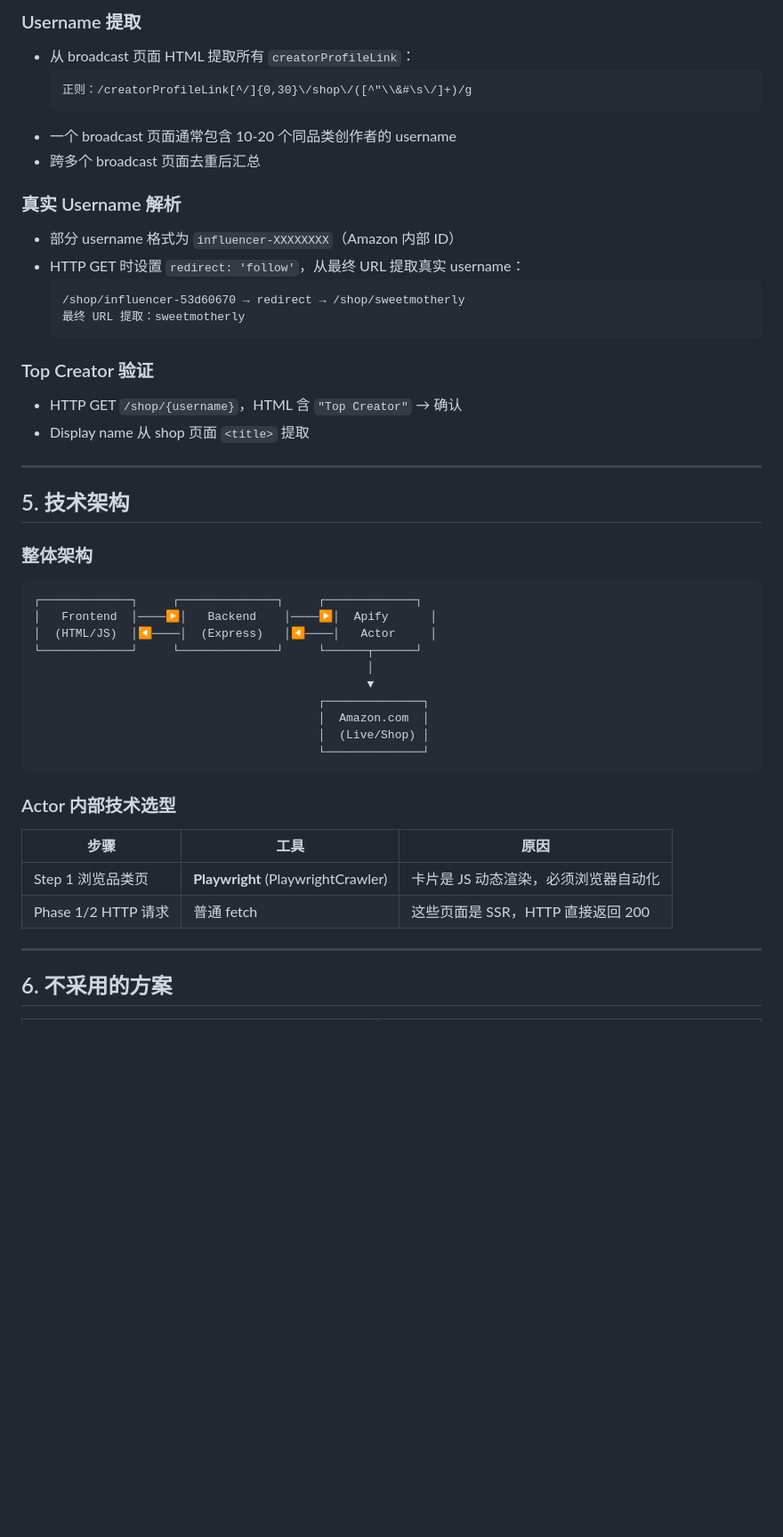
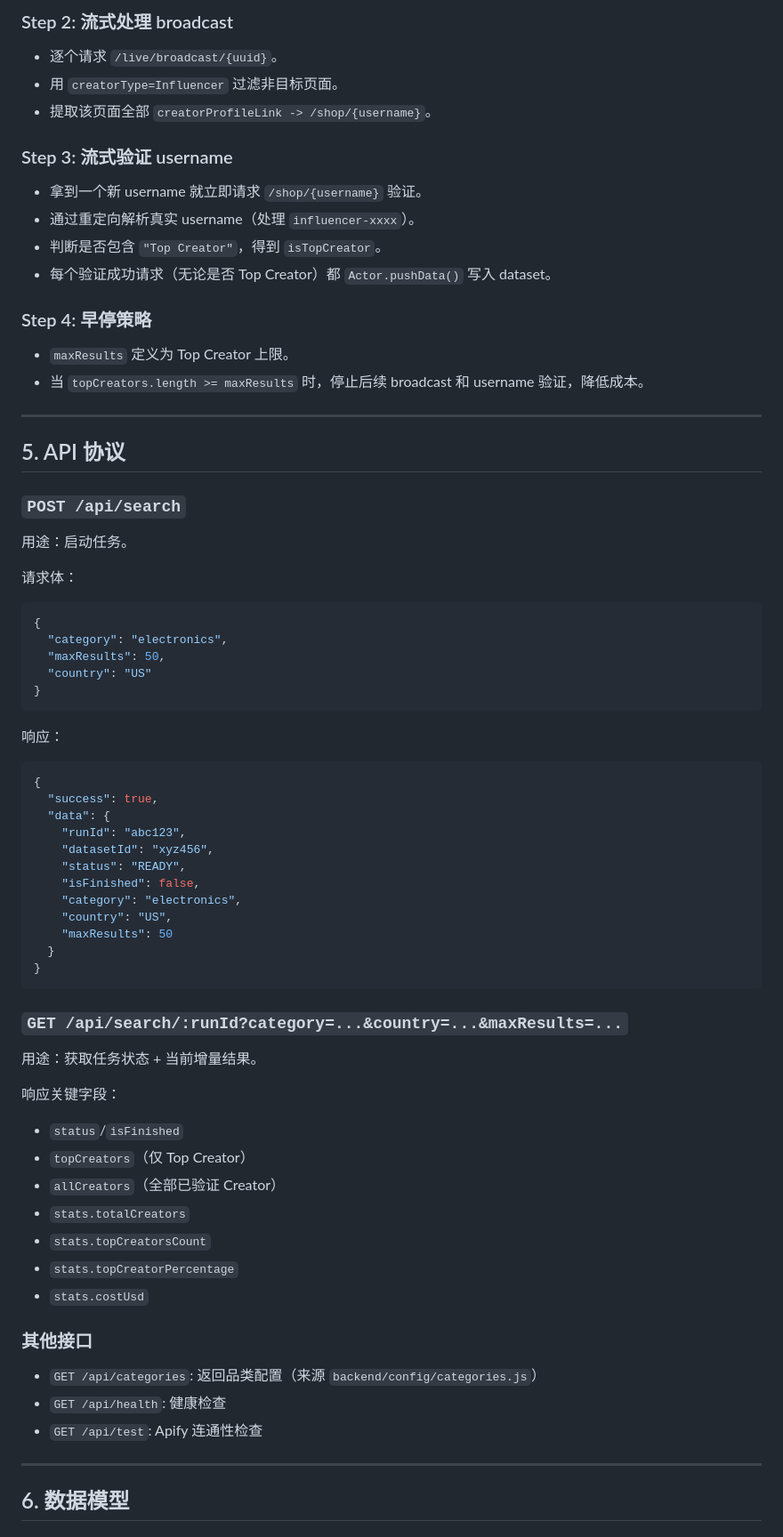
Before and after one commit to VernonMin/top-creator-finder, a Markdown page: SOLUTION.md, the part around one of its changes. Shown at 89% size. GitHub-like rendering; blank space fills up the shorter version.

````diff
--- a/SOLUTION.md
+++ b/SOLUTION.md
@@ -78,50 +58,69 @@
 
-### Username 提取
-- 从 broadcast 页面 HTML 提取所有 `creatorProfileLink`：
-  ```
-  正则：/creatorProfileLink[^/]{0,30}\/shop\/([^"\\&#\s\/]+)/g
-  ```
-- 一个 broadcast 页面通常包含 10-20 个同品类创作者的 username
-- 跨多个 broadcast 页面去重后汇总
+### Step 2: 流式处理 broadcast
+- 逐个请求 `/live/broadcast/{uuid}`。
+- 用 `creatorType=Influencer` 过滤非目标页面。
+- 提取该页面全部 `creatorProfileLink -> /shop/{username}`。
 
-### 真实 Username 解析
-- 部分 username 格式为 `influencer-XXXXXXXX`（Amazon 内部 ID）
-- HTTP GET 时设置 `redirect: 'follow'`，从最终 URL 提取真实 username：
-  ```
-  /shop/influencer-53d60670 → redirect → /shop/sweetmotherly
-  最终 URL 提取：sweetmotherly
-  ```
+### Step 3: 流式验证 username
+- 拿到一个新 username 就立即请求 `/shop/{username}` 验证。
+- 通过重定向解析真实 username（处理 `influencer-xxxx`）。
+- 判断是否包含 `"Top Creator"`，得到 `isTopCreator`。
+- 每个验证成功请求（无论是否 Top Creator）都 `Actor.pushData()` 写入 dataset。
 
-### Top Creator 验证
-- HTTP GET `/shop/{username}`，HTML 含 `"Top Creator"` → 确认
-- Display name 从 shop 页面 `<title>` 提取
+### Step 4: 早停策略
+- `maxResults` 定义为 Top Creator 上限。
+- 当 `topCreators.length >= maxResults` 时，停止后续 broadcast 和 username 验证，降低成本。
 
 ---
 
-## 5. 技术架构
+## 5. API 协议
 
-### 整体架构
-```
-┌─────────────┐     ┌──────────────┐     ┌─────────────┐
-│   Frontend  │────▶│   Backend    │────▶│  Apify      │
-│  (HTML/JS)  │◀────│  (Express)   │◀────│   Actor     │
-└─────────────┘     └──────────────┘     └──────┬──────┘
-                                                │
-                                                ▼
-                                         ┌──────────────┐
-                                         │  Amazon.com  │
-                                         │  (Live/Shop) │
-                                         └──────────────┘
+### `POST /api/search`
+用途：启动任务。
+
+请求体：
+```json
+{
+  "category": "electronics",
+  "maxResults": 50,
+  "country": "US"
+}
 ```
 
-### Actor 内部技术选型
+响应：
+```json
+{
+  "success": true,
+  "data": {
+    "runId": "abc123",
+    "datasetId": "xyz456",
+    "status": "READY",
+    "isFinished": false,
+    "category": "electronics",
+    "country": "US",
+    "maxResults": 50
+  }
+}
+```
 
-| 步骤 | 工具 | 原因 |
-|---|---|---|
-| Step 1 浏览品类页 | **Playwright** (PlaywrightCrawler) | 卡片是 JS 动态渲染，必须浏览器自动化 |
-| Phase 1/2 HTTP 请求 | 普通 fetch | 这些页面是 SSR，HTTP 直接返回 200 |
+### `GET /api/search/:runId?category=...&country=...&maxResults=...`
+用途：获取任务状态 + 当前增量结果。
+
+响应关键字段：
+- `status`/`isFinished`
+- `topCreators`（仅 Top Creator）
+- `allCreators`（全部已验证 Creator）
+- `stats.totalCreators`
+- `stats.topCreatorsCount`
+- `stats.topCreatorPercentage`
+- `stats.costUsd`
+
+### 其他接口
+- `GET /api/categories`: 返回品类配置（来源 `backend/config/categories.js`）
+- `GET /api/health`: 健康检查
+- `GET /api/test`: Apify 连通性检查
 
 ---
 
-## 6. 不采用的方案
+## 6. 数据模型
 
````
Also changed, not shown: other parts of SOLUTION.md (+61 -94 lines), README.md (+10 -4 lines).
